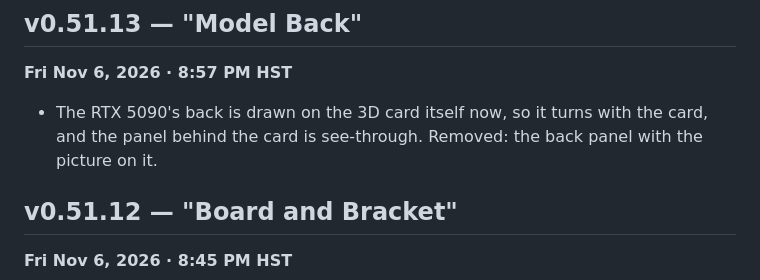
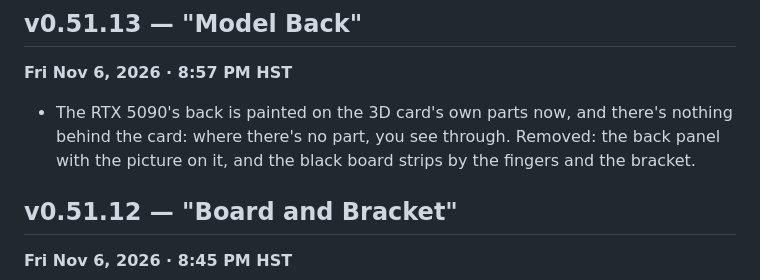
Before and after one commit to okayline/88x31, a Markdown page: changelog-v0.35.md, the part around the change. GitHub-like rendering.

Commit message:
Changelog: v0.51.13 back on the model's parts, no panel. Removed: the wrong panel line
Co-Authored-By: Claude Opus 5.5 <noreply@anthropic.com>
Claude-Session: https://claude.ai/code/session_01AfCXR6wEiZjLUzsKshjxGU

```diff
--- a/changelog-v0.35.md
+++ b/changelog-v0.35.md
@@ -7,7 +7,7 @@ Newest first. Times are Hawaii time (HST). Older entries: `changelog-v0.34.md`.
 ## v0.51.13 — "Model Back"
 **Fri Nov 6, 2026 · 8:57 PM HST**
 
-- The RTX 5090's back is drawn on the 3D card itself now, so it turns with the card, and the panel behind the card is see-through. Removed: the back panel with the picture on it.
+- The RTX 5090's back is painted on the 3D card's own parts now, and there's nothing behind the card: where there's no part, you see through. Removed: the back panel with the picture on it, and the black board strips by the fingers and the bracket.
 
 ## v0.51.12 — "Board and Bracket"
 **Fri Nov 6, 2026 · 8:45 PM HST**
```
